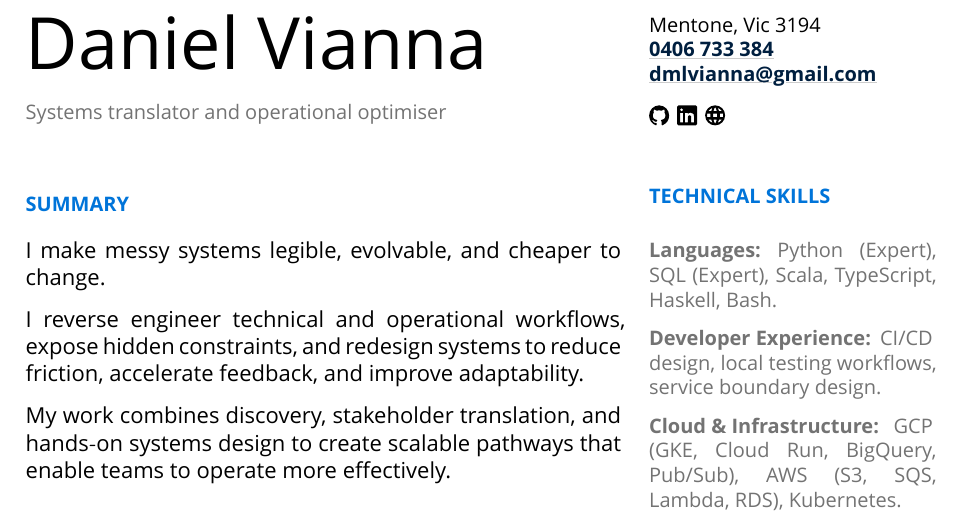
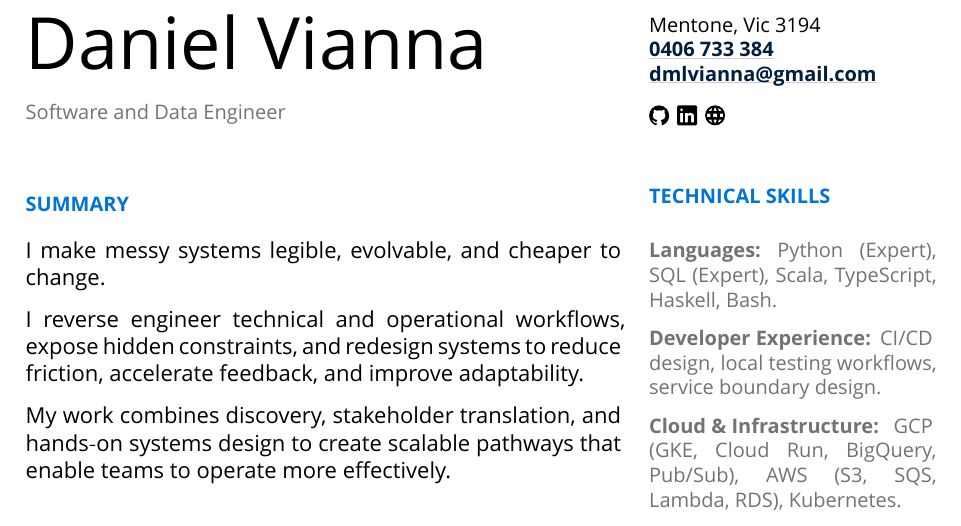
Before and after one commit to pasunboneleve/resume, a Typst document (hybrid.typ): part of page 1 of 4, cut so that both start at the same text. Compiled offline with Typst 0.15.

Commit message:
Update hybrid resume subtitle

```diff
--- a/hybrid.typ
+++ b/hybrid.typ
@@ -12,8 +12,8 @@
 
 #let skill-label(body) = box(strong(body))
 
-#let subtitle = "Systems translator and operational optimiser"
-#let utm-campaign = "systems-translator-operational-optimiser"
+#let subtitle = "Software and Data Engineer"
+#let utm-campaign = "software-and-data-engineer"
 #let resume-date = datetime.today().display()
 #let blog-url = "https://boneleve.blog?utm_source=resume&utm_medium=pdf&utm_campaign=" + utm-campaign + "&utm_content=blog-icon&utm_term=" + resume-date
 
```
